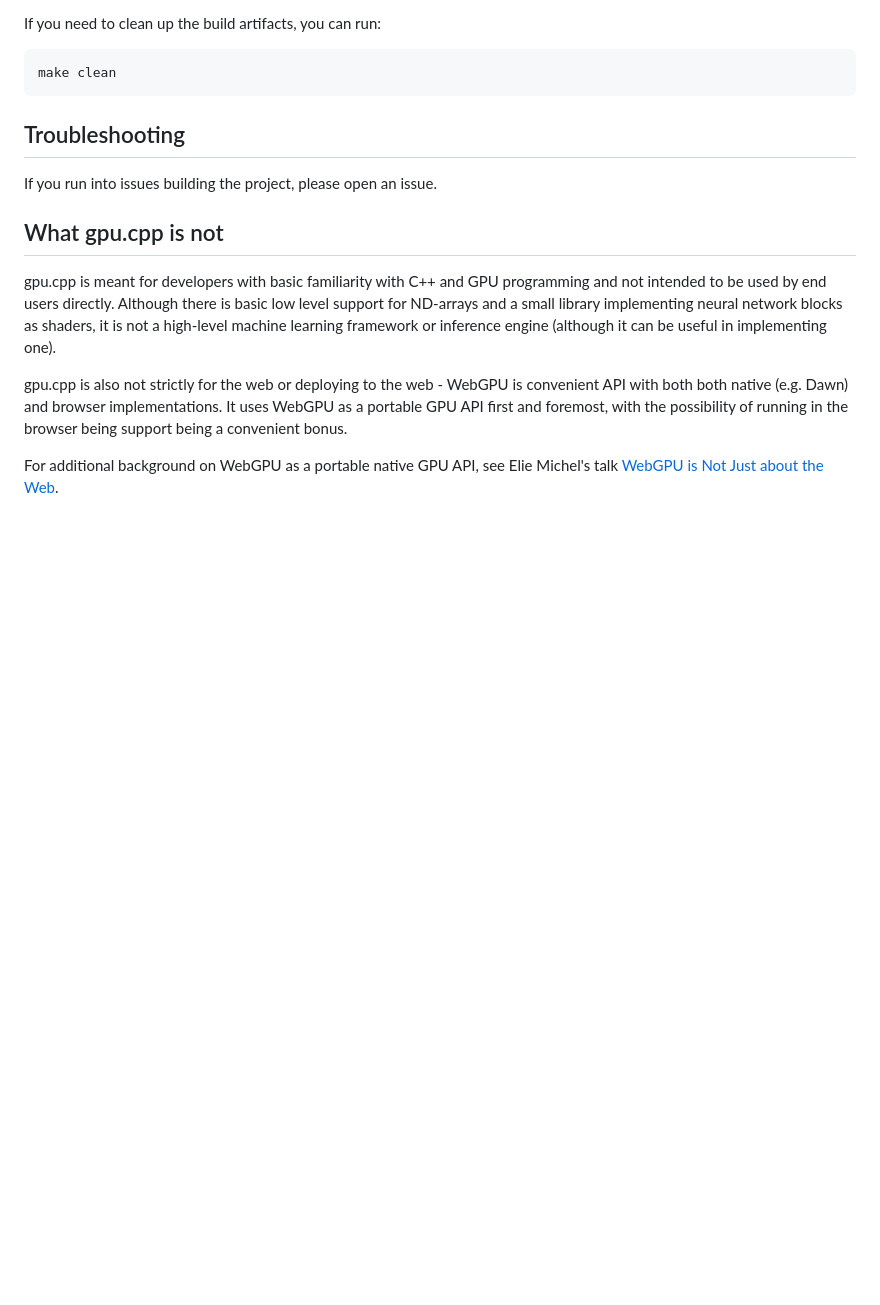
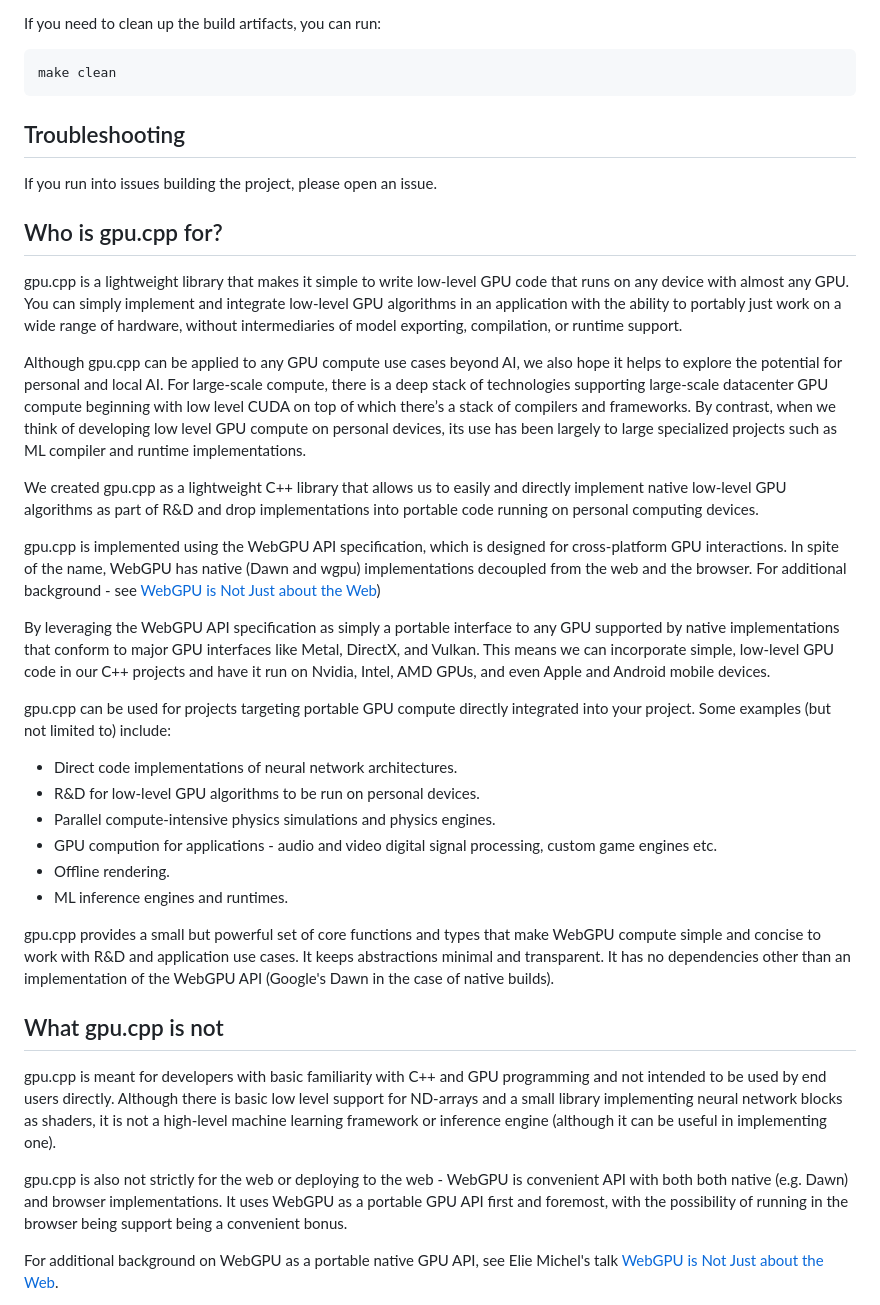
Before and after one commit to AnswerDotAI/gpu.cpp, a Markdown page: README.md, the part around one of its changes. Rendered like a GitHub page; blank space fills up the shorter version.

```diff
--- a/README.md
+++ b/README.md
@@ -252,6 +188,56 @@ make clean
 
 If you run into issues building the project, please open an issue.
 
+## Who is gpu.cpp for?
+
+gpu.cpp is a lightweight library that makes it simple to write low-level GPU
+code that runs on any device with almost any GPU. You can simply implement and
+integrate low-level GPU algorithms in an application with the ability to
+portably just work on a wide range of hardware, without intermediaries of model
+exporting, compilation, or runtime support.
+
+Although gpu.cpp can be applied to any GPU compute use cases beyond AI, we also
+hope it helps to explore the potential for personal and local AI. For
+large-scale compute, there is a deep stack of technologies supporting
+large-scale datacenter GPU compute beginning with low level CUDA on top of
+which there’s a stack of compilers and frameworks. By contrast, when we think
+of developing low level GPU compute on personal devices, its use has been
+largely to large specialized projects such as ML compiler and runtime
+implementations.
+
+We created gpu.cpp as a lightweight C++ library that allows us to easily and
+directly implement native low-level GPU algorithms as part of R&D and drop
+implementations into portable code running on personal computing devices.
+
+gpu.cpp is implemented using the WebGPU API specification, which is designed
+for cross-platform GPU interactions. In spite of the name, WebGPU has native
+(Dawn and wgpu) implementations decoupled from the web and the browser. For
+additional background - see [WebGPU is Not Just about the
+Web](https://www.youtube.com/watch?v=qHrx41aOTUQ))
+
+By leveraging the WebGPU API specification as simply a portable interface to
+any GPU supported by native implementations that conform to major GPU
+interfaces like Metal, DirectX, and Vulkan. This means we can incorporate
+simple, low-level GPU code in our C++ projects and have it run on Nvidia,
+Intel, AMD GPUs, and even Apple and Android mobile devices.
+
+gpu.cpp can be used for projects targeting portable GPU compute directly
+integrated into your project. Some examples (but not limited to) include:
+
+- Direct code implementations of neural network architectures.
+- R&D for low-level GPU algorithms to be run on personal devices.
+- Parallel compute-intensive physics simulations and physics engines.
+- GPU compution for applications - audio and video digital signal processing,
+  custom game engines etc.
+- Offline rendering.
+- ML inference engines and runtimes.
+
+gpu.cpp provides a small but powerful set of core functions and types that make
+WebGPU compute simple and concise to work with R&D and application use cases.
+It keeps abstractions minimal and transparent. It has no dependencies other
+than an implementation of the WebGPU API (Google's Dawn in the case of native
+builds).
+
 ## What gpu.cpp is not
 
 gpu.cpp is meant for developers with basic familiarity with C++ and GPU
```
Also changed, not shown: other parts of README.md (+35 -99 lines).
